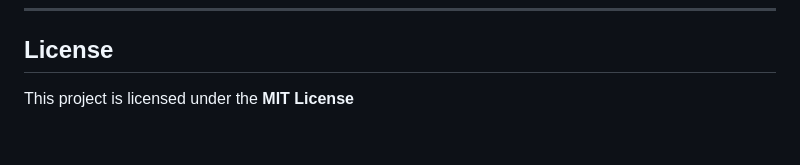
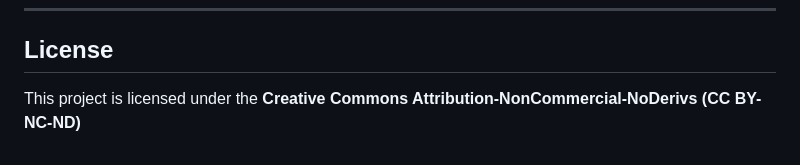
Before and after one commit to kt2o/packed, a Markdown page: README.md, the part around the change. Rendered like a GitHub page.

Commit message:
Change project license to CC BY-NC-ND

```diff
--- a/README.md
+++ b/README.md
@@ -106,4 +106,4 @@ packed-app/
 
 ## License
 
-This project is licensed under the **MIT License**
+This project is licensed under the **Creative Commons Attribution-NonCommercial-NoDerivs (CC BY-NC-ND)**
```
